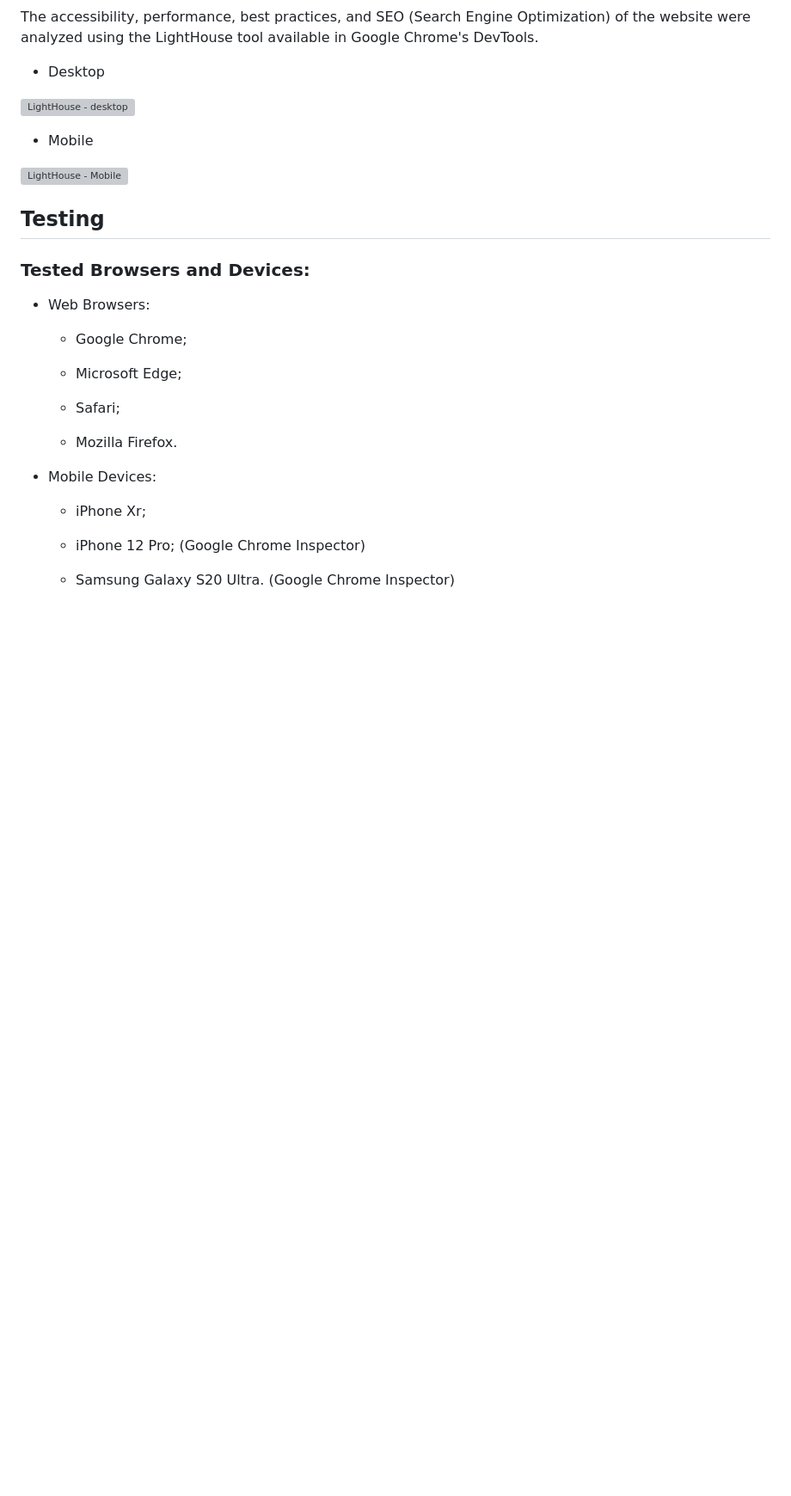
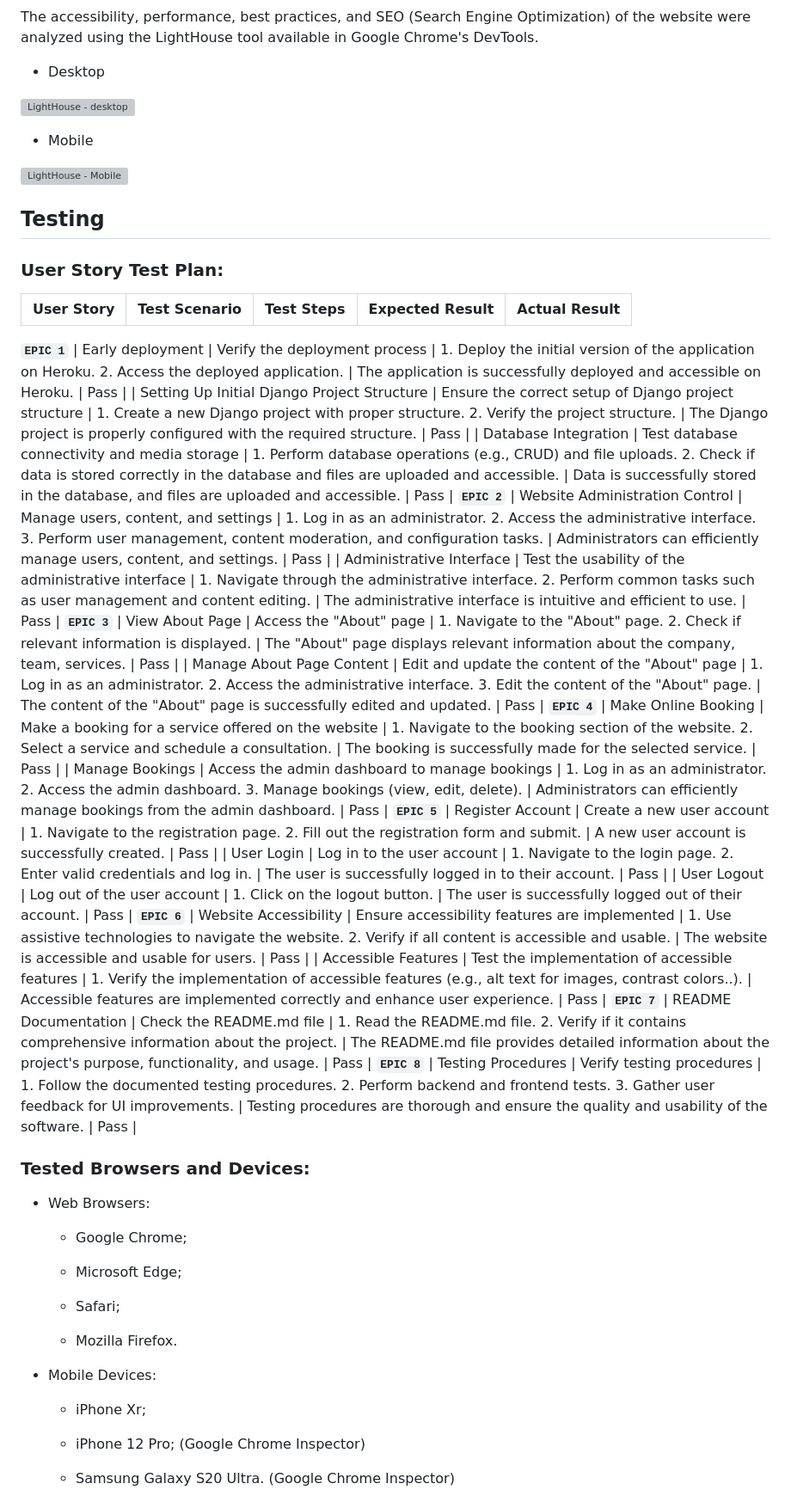
Before and after one commit to BrunaRihl/starlight-consultations, a Markdown page: README.md, the part around one of its changes. Shown at 86% size. GitHub-like rendering; blank space fills up the shorter version; grey boxes are pictures that could not be loaded.

Commit message:
docs: add user stories test to README file

```diff
--- a/README.md
+++ b/README.md
@@ -396,6 +397,35 @@ The accessibility, performance, best practices, and SEO (Search Engine Optimizat
 
 ## Testing
 
+### User Story Test Plan:
+
+| User Story | Test Scenario | Test Steps | Expected Result | Actual Result |
+|------------|---------------|------------|-----------------|---------------|
+**`EPIC 1`**
+| Early deployment | Verify the deployment process | 1. Deploy the initial version of the application on Heroku. 2. Access the deployed application. | The application is successfully deployed and accessible on Heroku. | Pass |
+| Setting Up Initial Django Project Structure | Ensure the correct setup of Django project structure | 1. Create a new Django project with proper structure. 2. Verify the project structure. | The Django project is properly configured with the required structure. | Pass |
+| Database Integration | Test database connectivity and media storage | 1. Perform database operations (e.g., CRUD) and file uploads. 2. Check if data is stored correctly in the database and files are uploaded and accessible. | Data is successfully stored in the database, and files are uploaded and accessible. | Pass |
+**`EPIC 2`**
+| Website Administration Control | Manage users, content, and settings | 1. Log in as an administrator. 2. Access the administrative interface. 3. Perform user management, content moderation, and configuration tasks. | Administrators can efficiently manage users, content, and settings. | Pass |
+| Administrative Interface | Test the usability of the administrative interface | 1. Navigate through the administrative interface. 2. Perform common tasks such as user management and content editing. | The administrative interface is intuitive and efficient to use. | Pass |
+**`EPIC 3`**
+| View About Page | Access the "About" page | 1. Navigate to the "About" page. 2. Check if relevant information is displayed. | The "About" page displays relevant information about the company, team, services. | Pass |
+| Manage About Page Content | Edit and update the content of the "About" page | 1. Log in as an administrator. 2. Access the administrative interface. 3. Edit the content of the "About" page. | The content of the "About" page is successfully edited and updated. | Pass |
+**`EPIC 4`**
+| Make Online Booking | Make a booking for a service offered on the website | 1. Navigate to the booking section of the website. 2. Select a service and schedule a consultation. | The booking is successfully made for the selected service. | Pass |
+| Manage Bookings | Access the admin dashboard to manage bookings | 1. Log in as an administrator. 2. Access the admin dashboard. 3. Manage bookings (view, edit, delete). | Administrators can efficiently manage bookings from the admin dashboard. | Pass |
+**`EPIC 5`**
+| Register Account | Create a new user account | 1. Navigate to the registration page. 2. Fill out the registration form and submit. | A new user account is successfully created. | Pass |
+| User Login | Log in to the user account | 1. Navigate to the login page. 2. Enter valid credentials and log in. | The user is successfully logged in to their account. | Pass |
+| User Logout | Log out of the user account | 1. Click on the logout button. | The user is successfully logged out of their account. | Pass |
+**`EPIC 6`**
+| Website Accessibility | Ensure accessibility features are implemented | 1. Use assistive technologies to navigate the website. 2. Verify if all content is accessible and usable. | The website is accessible and usable for users. | Pass |
+| Accessible Features | Test the implementation of accessible features | 1. Verify the implementation of accessible features (e.g., alt text for images, contrast colors..). | Accessible features are implemented correctly and enhance user experience. | Pass |
+**`EPIC 7`**
+| README Documentation | Check the README.md file | 1. Read the README.md file. 2. Verify if it contains comprehensive information about the project. | The README.md file provides detailed information about the project's purpose, functionality, and usage. | Pass |
+**`EPIC 8`**
+| Testing Procedures | Verify testing procedures | 1. Follow the documented testing procedures. 2. Perform backend and frontend tests. 3. Gather user feedback for UI improvements. | Testing procedures are thorough and ensure the quality and usability of the software. | Pass |
+
 ### Tested Browsers and Devices:
 
 * Web Browsers:
```
Also changed, not shown: other parts of README.md (+3 -9 lines).
